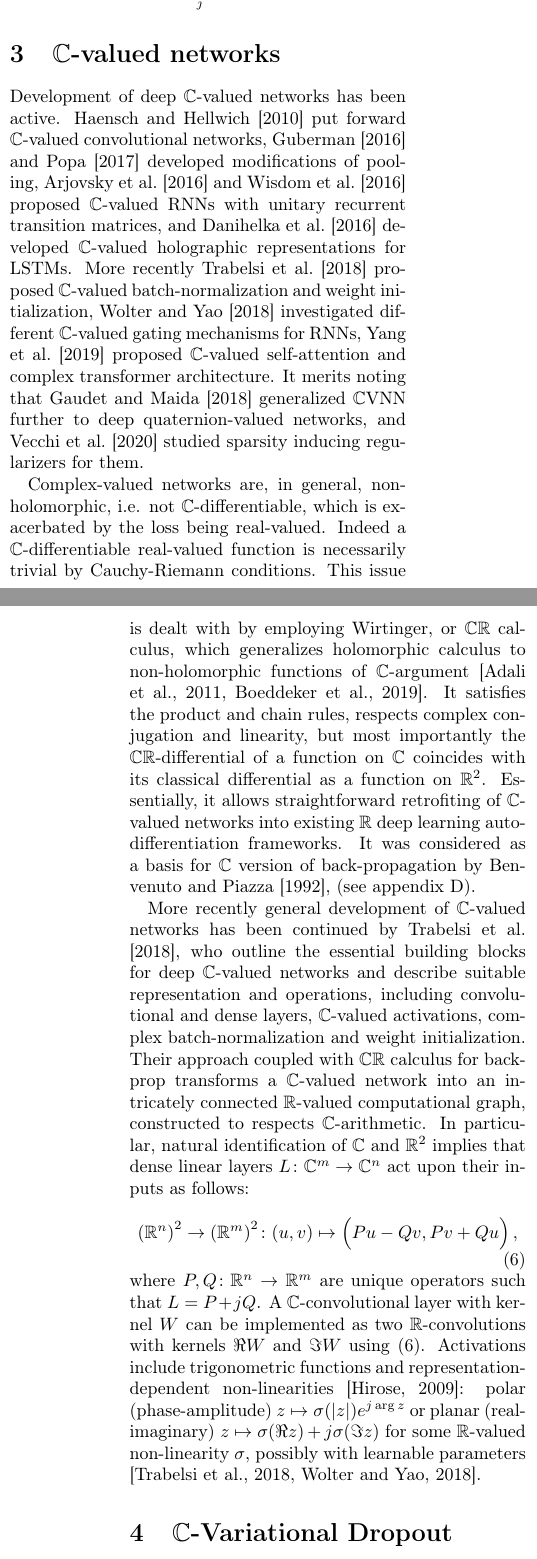
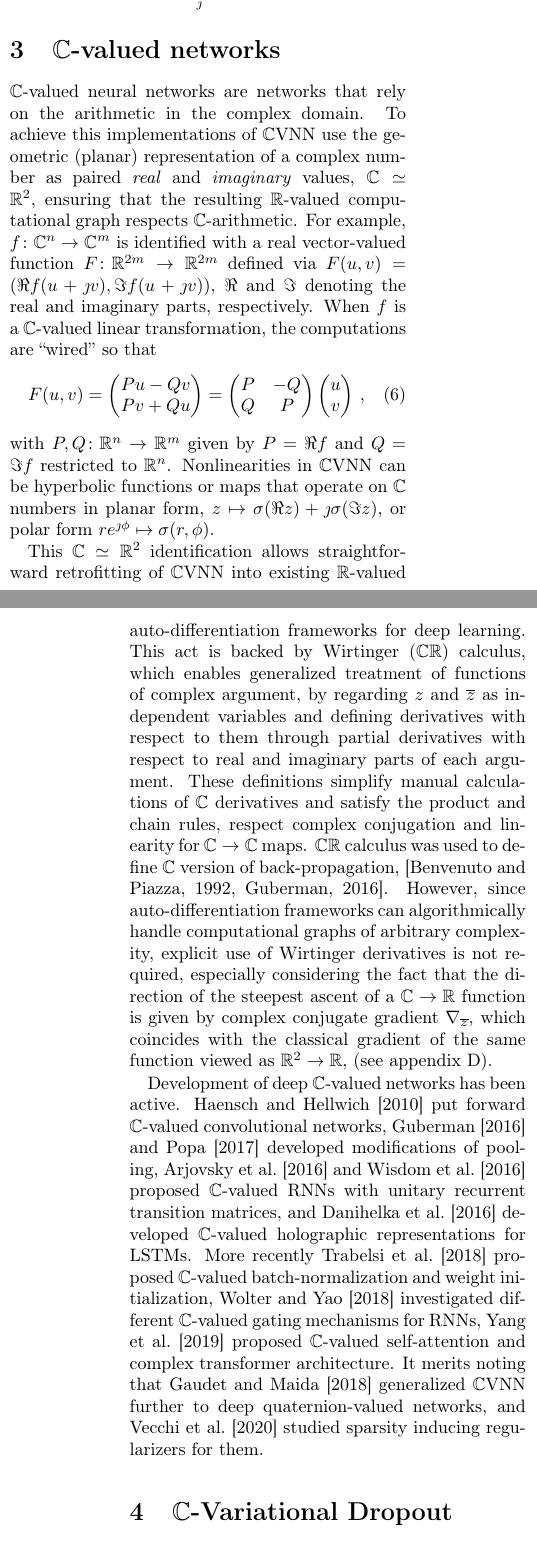
Before and after one commit to ivannz/complex_paper, a LaTeX paper (paper/paper.tex): two parts of the columns of pages 4 and 5 of 23, joined at a grey line, cut so that both start at the same text. Compiled offline with pdfLaTeX.

Commit message:
6  clearer story in the CVNN section  * what CVNN are and how they work  * how to back-propagate though them  * and what were the major developments in their niche

```diff
--- a/paper/paper.tex
+++ b/paper/paper.tex
@@ -474,9 +474,91 @@ $, whence
 \section{$\cplx$-valued networks} % (fold)
 \label{sec:c_valued_networks}
 
+% implementation
+$\cplx$-valued neural networks are networks that rely on the arithmetic in the complex
+domain. To achieve this implementations of $\cplx$VNN use the geometric (planar) representation
+of a complex number as paired \emph{real} and \emph{imaginary} values, $\cplx \simeq \real^2$,
+ensuring that the resulting $\real$-valued computational graph respects $\cplx$-arithmetic.
+For example, $
+  f\colon \cplx^n \to \cplx^m
+$ is identified with a real vector-valued function $
+  F\colon \real^{2 m} \to \real^{2 m}
+$ defined via $
+  F(u, v) = (\Re f(u + \iu v), \Im f(u + \iu v))
+$, $\Re$ and $\Im$ denoting the real and imaginary parts, respectively. When $f$ is
+a $\cplx$-valued linear transformation, the computations are ``wired'' so that
+\begin{equation}  \label{eq:cplx-lin-op}
+  % F\colon
+  %   (u, v)
+  %     \mapsto \Bigl(
+  %       P u - Q v,
+  %       P v + Q u
+  %     \Bigr)
+  F(u, v)
+    =
+    \begin{pmatrix}
+      P u - Q v \\
+      P v + Q u
+    \end{pmatrix}
+    = \begin{pmatrix}
+      P & - Q \\ Q & P
+    \end{pmatrix} \begin{pmatrix}
+      u \\ v
+    \end{pmatrix}
+    \,,
+\end{equation}
+with $
+  P, Q \colon \real^{n} \to \real^{m}
+$ given by $P = \Re f$ and $Q = \Im f$ restricted to $\real^{n}$.
+% The downside is that, for instance, one $\cplx$-valued convolution requires up to
+% four $\real$-valued convolution operations.
+%
+Nonlinearities in $\cplx$VNN can be hyperbolic functions or maps that operate on
+$\cplx$ numbers in planar form, $
+  z \mapsto \sigma(\Re{z}) + \iu \sigma(\Im{z}) % split
+$, or polar form $
+  % z \mapsto \sigma(\lvert z\rvert, \arg{\!(z)})
+  r e^{\iu \phi} \mapsto \sigma(r, \phi)
+$.
+% \citep{savitha_2011,hirose_generalization_2012,arjovsky_unitary_2016,guberman_complex_2016}
+
+This $\cplx \simeq \real^2$ identification allows straightforward retrofitting of $\cplx$VNN
+into existing $\real$-valued auto-differentiation frameworks for deep learning. This
+act is backed by Wirtinger ($\cplx\real$) calculus, which enables generalized treatment
+of functions of complex argument, by regarding $z$ and $\conj{z}$ as independent variables
+and defining derivatives with respect to them through partial derivatives with respect
+to real and imaginary parts of each argument. These definitions simplify manual calculations
+of $\cplx$ derivatives and satisfy the product and chain rules, respect complex conjugation
+and linearity for $\cplx \to \cplx$ maps. $\cplx\real$ calculus was used to define $\cplx$
+version of back-propagation, \citep{benvenuto_complex_1992,guberman_complex_2016}. However,
+since auto-differentiation frameworks can algorithmically handle computational graphs
+of arbitrary complexity, explicit use of Wirtinger derivatives is not required, especially
+considering the fact that the direction of the steepest ascent of a $\cplx\to \real$
+function is given by complex conjugate gradient $\nabla_{\conj{z}}$, which coincides
+with the classical gradient of the same function viewed as $\real^2 \to \real$,
+(see appendix~\ref{sub:wirtinger_calculus}).
+%
+% in natively $\cplx$-valued backprop it would be necessary to modify the existing sgd
+% to explicitly use $\nabla_{\conj{z}} f(z)$, while no such modification is necessary
+% in re-im. If some inner activation of a $\cplx$VNN is holomorphic, i.e. satisfies
+% Cauchy-Riemann conditions, then that particular step of in the chain rule that is
+% backprop can be simplified by assuming one piece of the tracked gradient to be exact
+% zero. But other wise it is necessary to track both $\partial_{\conj{z}}$ and $\partial_{z}$.
+%
+% Training a $\cplx$VNN involves optimizing a real-valued objective with respect to
+% complex valued arguments.
+%
+% The computed gradients are theoretically justified
+% - CR dictates the it is necessary to track both $z$ and $\conj{z}$ derivatives
+% - the direction of largest increase in f: C-R is given by the gradient with
+% respect to the conjugate, which coincides in the re-im representation with
+% the ordinary gradient wrt u and v
+% - the Chain Rule in CR holds and when a holomorphic C-C function is backproped
+% the autodiff just wastes cycles on computing its conj-derivative (rather than assuming
+% it to be zero)
+
 % Although $\cplx$-valued dense layers and back-propagation have been around since early
 % 1990-s, one of the earliest accounts
-
 Development of deep $\cplx$-valued networks has been active. \citet{haensch_complex-valued_2010}
 put forward $\cplx$-valued convolutional networks, \citet{guberman_complex_2016} and
 \citet{popa_complex-valued_2017} developed modifications of pooling, \citet{arjovsky_unitary_2016}
@@ -489,70 +571,14 @@ proposed $\cplx$-valued self-attention and complex transformer architecture. It
 noting that \citet{gaudet_deep_2018} generalized $\cplx$VNN further to deep quaternion-valued
 networks, and \citet{vecchi_compressing_2020} studied sparsity inducing regularizers for
 them.
-
-% Nonlinearities used in $\cplx$VNN are of two classes: split that operate on equivalent
-% planar or polar representations of $\cplx$, of full which consider the complex number
-% as a whole. Split planar $
-%   z \mapsto g(\Re{z}) + \iu g(\Im{z}) % split
-% $, \citep{benvenuto_complex_1992,hirose_generalization_2012,haensch_complex-valued_2010},
-% or polar $
-%   z \mapsto g(\lvert z\rvert) e^{\iu \arg{\!(z)}}
-% $, \citep{wolter_complex_2018,arjovsky_unitary_2016}. Full trigonometric, holomorphic,
-% % \citet{hirose_generalization_2012} polar (tanh)
-% % \citet{savitha_2011} trig (sinh)
-% % \citet{arjovsky_unitary_2016} polar (modReLU)
-% % \citet{guberman_complex_2016} polar (zRelU)
-% % \citet{wolter_complex_2018} gating for $\cplx$-RNN
-
-% % complex-valued distributions \citep{pav_moments_2015,taubock_complex-valued_2012},
-% % and \citep{karseras_caution:_2014}
-
-Complex-valued networks are, in general, non-holomorphic, i.e. not $\cplx$-differentiable, which is
-exacerbated by the loss being real-valued. Indeed a $\cplx$-differentiable real-valued function is
-necessarily trivial by Cauchy-Riemann conditions. This issue is dealt with by employing Wirtinger,
-or $\cplx\real$ calculus, which generalizes holomorphic calculus to non-holomorphic functions
-of $\cplx$-argument \citep{adali_complex-valued_2011,boeddeker_computation_2019}. It satisfies
-the product and chain rules, respects complex conjugation and linearity, but most importantly the
-$\cplx\real$-differential of a function on $\cplx$ coincides with its classical differential as
-a function on $\real^2$. Essentially, it allows straightforward retrofiting of $\cplx$-valued
-networks into existing $\real$ deep learning auto-differentiation frameworks. It was considered
-as a basis for $\cplx$ version of back-propagation by \citet{benvenuto_complex_1992}, (see
-appendix~\ref{sub:wirtinger_calculus}).
+% complex-valued distributions \citep{pav_moments_2015,taubock_complex-valued_2012},
+% and \citep{karseras_caution:_2014}
+
+% This is too abrupt: first intro into what Cplx- valued nets are, then the representation
+% and how it dictates the architecture, and ultimately bioils down to representation
+% u(x, y) + j v(x, y) as a R2->R2 map.
+
 % \todo{read on holomorphic nets}
-
-More recently general development of $\cplx$-valued networks has been continued by
-\citet{trabelsi_deep_2018}, who outline the essential building blocks for deep $\cplx$-valued
-networks and describe suitable representation and operations, including convolutional and
-dense layers, $\cplx$-valued activations, complex batch-normalization and weight initialization.
-Their approach coupled with $\cplx\real$ calculus for backprop transforms a $\cplx$-valued
-network into an intricately connected $\real$-valued computational graph, constructed
-to respects $\cplx$-arithmetic.
-%
-In particular, natural identification of $\cplx$ and $\real^2$ implies that dense linear
-layers $
-  L \colon \cplx^m \to \cplx^n
-$ act upon their inputs as follows:
-\begin{equation}  \label{eq:cplx-lin-op}
-  {(\real^n)}^{2}
-    \to {(\real^m)}^{2}
-    \colon (u, v)
-      \mapsto \Bigl(
-        P u - Q v,
-        P v + Q u
-      \Bigr)
-    \,,
-\end{equation}
-where $
-  P, Q \colon \real^{n} \to \real^{m}
-$ are unique operators such that $L = P + j Q$. A $\cplx$-convolutional layer with kernel
-$W$ can be implemented as two $\real$-convolutions with kernels $\Re{W}$ and $\Im{W}$ using
-\eqref{eq:cplx-lin-op}. Activations include trigonometric functions and representation-dependent
-non-linearities \citep{hirose_complex-valued_2009}: polar (phase-amplitude) $
-  z \mapsto \sigma(\lvert z \rvert) e^{j \arg z}
-$ or planar (real-imaginary) $
-  z \mapsto \sigma(\Re z) + j \sigma(\Im z)
-$ for some $\real$-valued non-linearity $\sigma$, possibly with learnable parameters
-\citep{trabelsi_deep_2018,wolter_complex_2018}.
 
 % section c_valued_networks (end)
 
```
